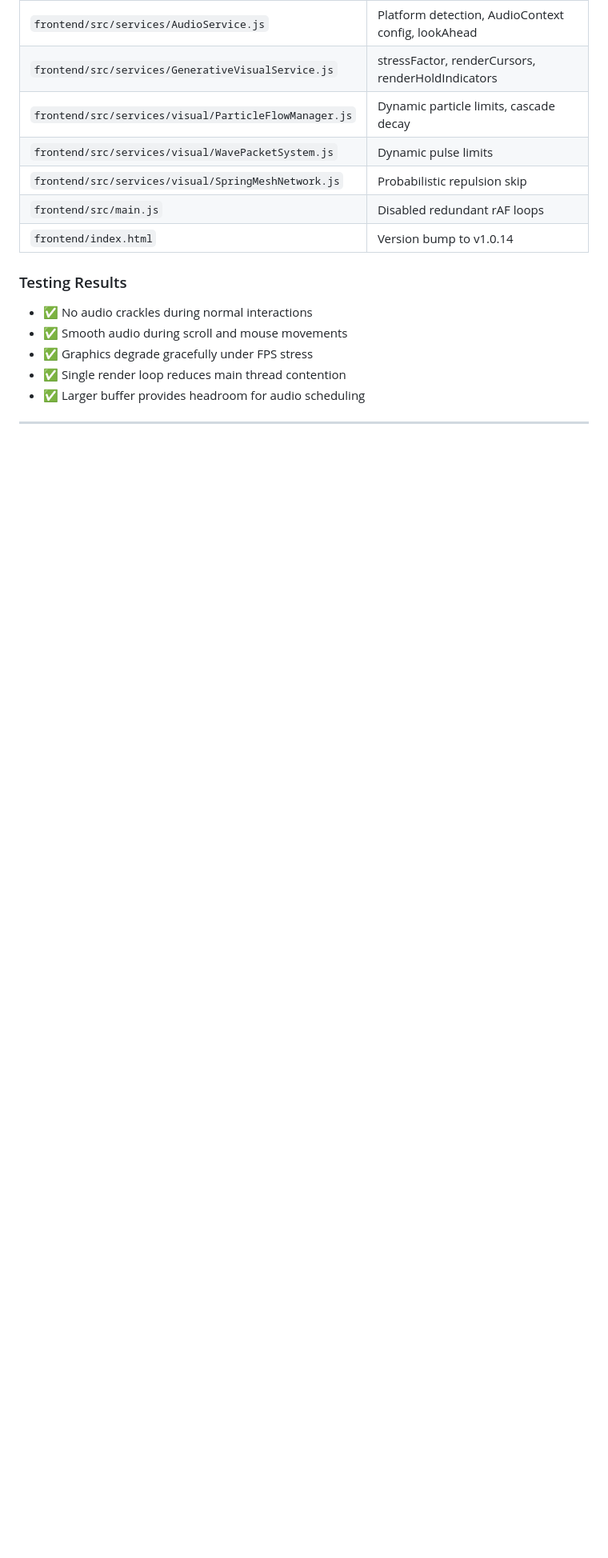
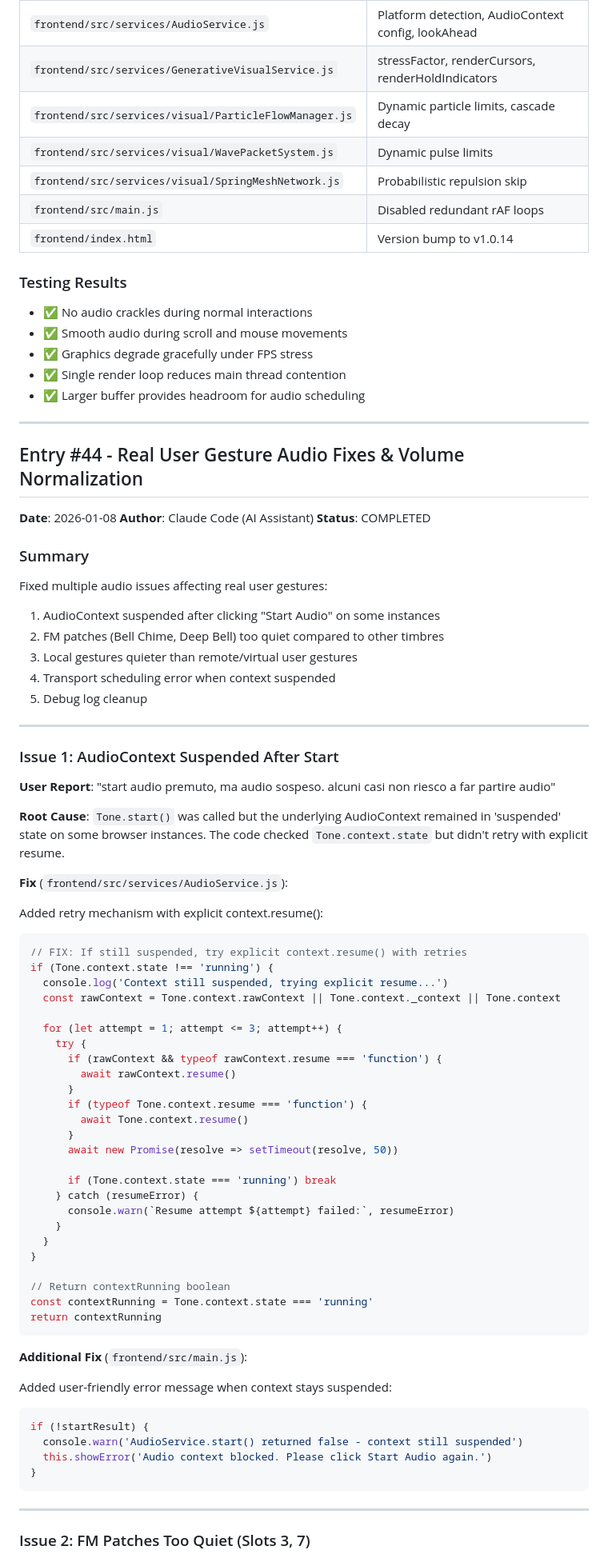
Before and after one commit to PaoloQuaranta/Webarmonium, a Markdown page: development_log.md, the part around one of its changes. Shown at 80% size. Rendered like a GitHub page; blank space fills up the shorter version.

````diff
--- a/development_log.md
+++ b/development_log.md
@@ -3873,3 +3873,74 @@ Tone.context.lookAhead = this._isWindowsChrome ? 0.15 : 0.1
 - ✅ Larger buffer provides headroom for audio scheduling
 
 ---
+
+## Entry #44 - Real User Gesture Audio Fixes & Volume Normalization
+
+**Date**: 2026-01-08
+**Author**: Claude Code (AI Assistant)
+**Status**: COMPLETED
+
+### Summary
+
+Fixed multiple audio issues affecting real user gestures:
+1. AudioContext suspended after clicking "Start Audio" on some instances
+2. FM patches (Bell Chime, Deep Bell) too quiet compared to other timbres
+3. Local gestures quieter than remote/virtual user gestures
+4. Transport scheduling error when context suspended
+5. Debug log cleanup
+
+---
+
+### Issue 1: AudioContext Suspended After Start
+
+**User Report**: "start audio premuto, ma audio sospeso. alcuni casi non riesco a far partire audio"
+
+**Root Cause**: `Tone.start()` was called but the underlying AudioContext remained in 'suspended' state on some browser instances. The code checked `Tone.context.state` but didn't retry with explicit resume.
+
+**Fix** (`frontend/src/services/AudioService.js`):
+
+Added retry mechanism with explicit context.resume():
+
+```javascript
+// FIX: If still suspended, try explicit context.resume() with retries
+if (Tone.context.state !== 'running') {
+  console.log('Context still suspended, trying explicit resume...')
+  const rawContext = Tone.context.rawContext || Tone.context._context || Tone.context
+
+  for (let attempt = 1; attempt <= 3; attempt++) {
+    try {
+      if (rawContext && typeof rawContext.resume === 'function') {
+        await rawContext.resume()
+      }
+      if (typeof Tone.context.resume === 'function') {
+        await Tone.context.resume()
+      }
+      await new Promise(resolve => setTimeout(resolve, 50))
+
+      if (Tone.context.state === 'running') break
+    } catch (resumeError) {
+      console.warn(`Resume attempt ${attempt} failed:`, resumeError)
+    }
+  }
+}
+
+// Return contextRunning boolean
+const contextRunning = Tone.context.state === 'running'
+return contextRunning
+```
+
+**Additional Fix** (`frontend/src/main.js`):
+
+Added user-friendly error message when context stays suspended:
+
+```javascript
+if (!startResult) {
+  console.warn('AudioService.start() returned false - context still suspended')
+  this.showError('Audio context blocked. Please click Start Audio again.')
+}
+```
+
+---
+
+### Issue 2: FM Patches Too Quiet (Slots 3, 7)
+
````
Also changed, not shown: other parts of development_log.md (+76 -0 lines).
